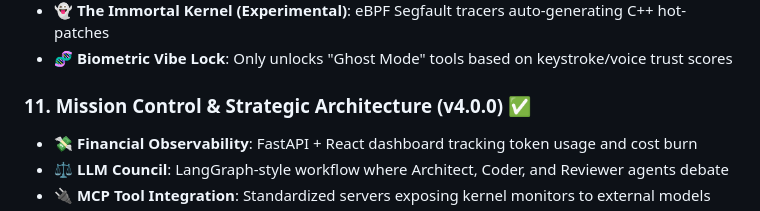
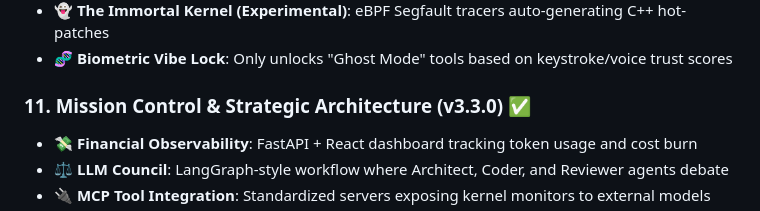
Before and after one commit to webspoilt/omniclaw, a Markdown page: PROJECT_SUMMARY.md, the part around the change. GitHub-like rendering.

```diff
--- a/PROJECT_SUMMARY.md
+++ b/PROJECT_SUMMARY.md
@@ -158,7 +158,7 @@ Total Lines of Code: ~15,000+
 - **👻 The Immortal Kernel (Experimental)**: eBPF Segfault tracers auto-generating C++ hot-patches
 - **🧬 Biometric Vibe Lock**: Only unlocks "Ghost Mode" tools based on keystroke/voice trust scores
 
-### 11. Mission Control & Strategic Architecture (v4.0.0) ✅
+### 11. Mission Control & Strategic Architecture (v3.3.0) ✅
 - **💸 Financial Observability**: FastAPI + React dashboard tracking token usage and cost burn
 - **⚖️ LLM Council**: LangGraph-style workflow where Architect, Coder, and Reviewer agents debate
 - **🔌 MCP Tool Integration**: Standardized servers exposing kernel monitors to external models
```
Also changed, not shown: README.md (+1 -1 lines).
